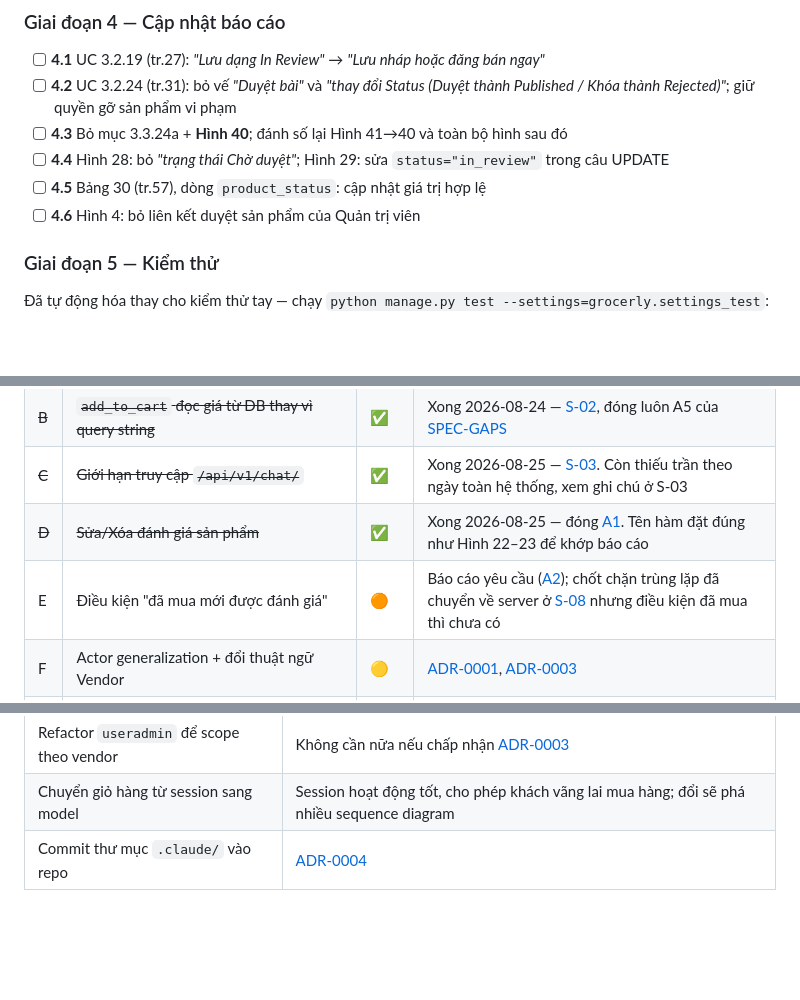
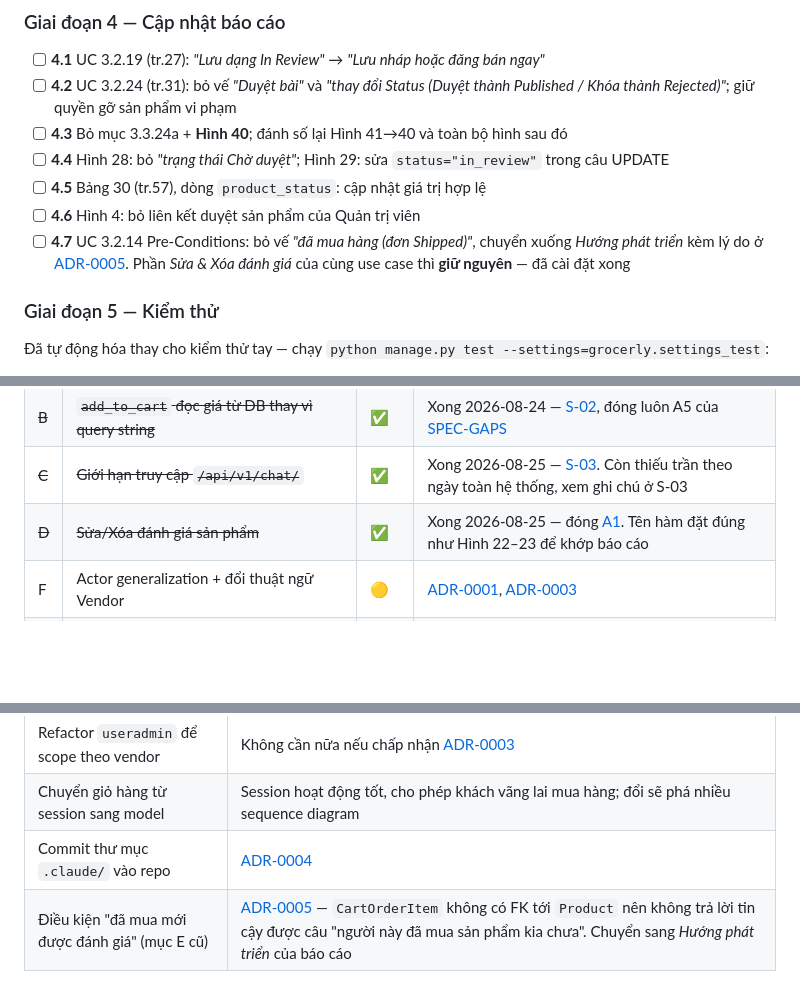
Before and after one commit to leducphat/grocerly-ecom, a Markdown page: docs/PLAN.md, 3 parts joined by grey strips. Drawn GitHub-style; blank space fills up the shorter version.

```diff
--- a/docs/PLAN.md
+++ b/docs/PLAN.md
@@ -78,6 +78,9 @@ thật, đây thành lỗi thấy được. Chi tiết: [SECURITY.md](SECURITY.m
       trong câu UPDATE
 - [ ] **4.5** Bảng 30 (tr.57), dòng `product_status`: cập nhật giá trị hợp lệ
 - [ ] **4.6** Hình 4: bỏ liên kết duyệt sản phẩm của Quản trị viên
+- [ ] **4.7** UC 3.2.14 Pre-Conditions: bỏ vế *"đã mua hàng (đơn Shipped)"*, chuyển
+      xuống *Hướng phát triển* kèm lý do ở [ADR-0005](DECISIONS.md). Phần *Sửa & Xóa
+      đánh giá* của cùng use case thì **giữ nguyên** — đã cài đặt xong
 
 ### Giai đoạn 5 — Kiểm thử
 
@@ -102,7 +105,6 @@ thật, đây thành lỗi thấy được. Chi tiết: [SECURITY.md](SECURITY.m
 | ~~B~~ | ~~`add_to_cart` đọc giá từ DB thay vì query string~~ | ✅ | Xong 2026-08-24 — [S-02](SECURITY.md), đóng luôn A5 của [SPEC-GAPS](SPEC-GAPS.md) |
 | ~~C~~ | ~~Giới hạn truy cập `/api/v1/chat/`~~ | ✅ | Xong 2026-08-25 — [S-03](SECURITY.md). Còn thiếu trần theo ngày toàn hệ thống, xem ghi chú ở S-03 |
 | ~~D~~ | ~~Sửa/Xóa đánh giá sản phẩm~~ | ✅ | Xong 2026-08-25 — đóng [A1](SPEC-GAPS.md). Tên hàm đặt đúng như Hình 22–23 để khớp báo cáo |
-| E | Điều kiện "đã mua mới được đánh giá" | 🟠 | Báo cáo yêu cầu ([A2](SPEC-GAPS.md)); chốt chặn trùng lặp đã chuyển về server ở [S-08](SECURITY.md) nhưng điều kiện đã mua thì chưa có |
 | F | Actor generalization + đổi thuật ngữ Vendor | 🟡 | [ADR-0001](DECISIONS.md), [ADR-0003](DECISIONS.md) |
 | G | Bổ sung test case AI Chatbot + VNPay vào chương 4 | 🟡 | Hiện chỉ có 5 TC, không TC nào cho 2 điểm nhấn của đề tài |
 | H | Sửa lỗi đánh số mục/hình trong báo cáo | 🟡 | Trùng số mục 3.5; Hình trang 92 ghi sai "Hình 3.5.23" |
@@ -151,3 +153,4 @@ Việc này **đóng góp được cho mục G** của backlog (báo cáo chươ
 | Refactor `useradmin` để scope theo vendor | Không cần nữa nếu chấp nhận [ADR-0003](DECISIONS.md) |
 | Chuyển giỏ hàng từ session sang model | Session hoạt động tốt, cho phép khách vãng lai mua hàng; đổi sẽ phá nhiều sequence diagram |
 | Commit thư mục `.claude/` vào repo | [ADR-0004](DECISIONS.md) |
+| Điều kiện "đã mua mới được đánh giá" (mục E cũ) | [ADR-0005](DECISIONS.md) — `CartOrderItem` không có FK tới `Product` nên không trả lời tin cậy được câu "người này đã mua sản phẩm kia chưa". Chuyển sang *Hướng phát triển* của báo cáo |
```
Also changed, not shown: docs/DECISIONS.md (+59 -0 lines), docs/SPEC-GAPS.md (+1 -1 lines).
